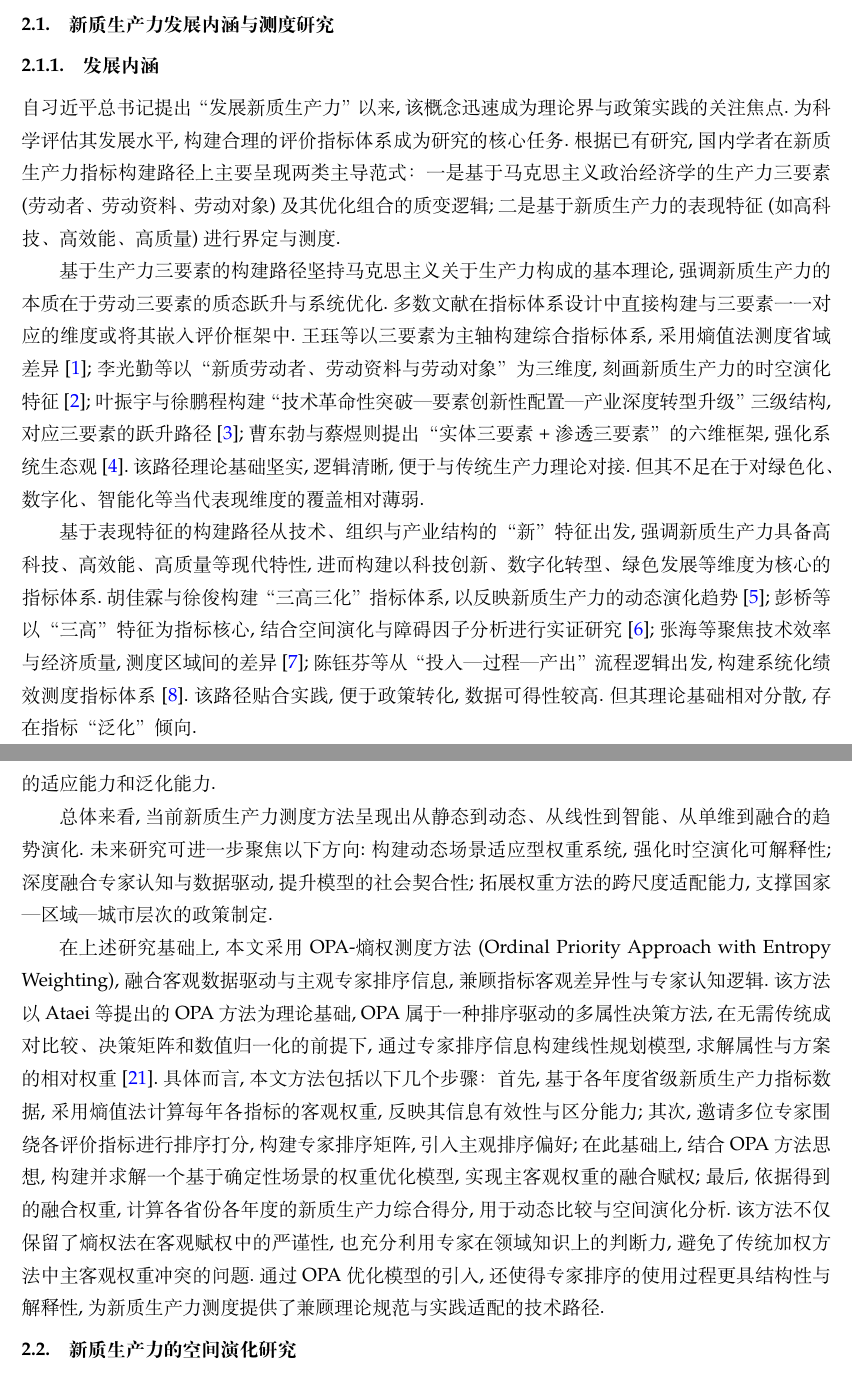
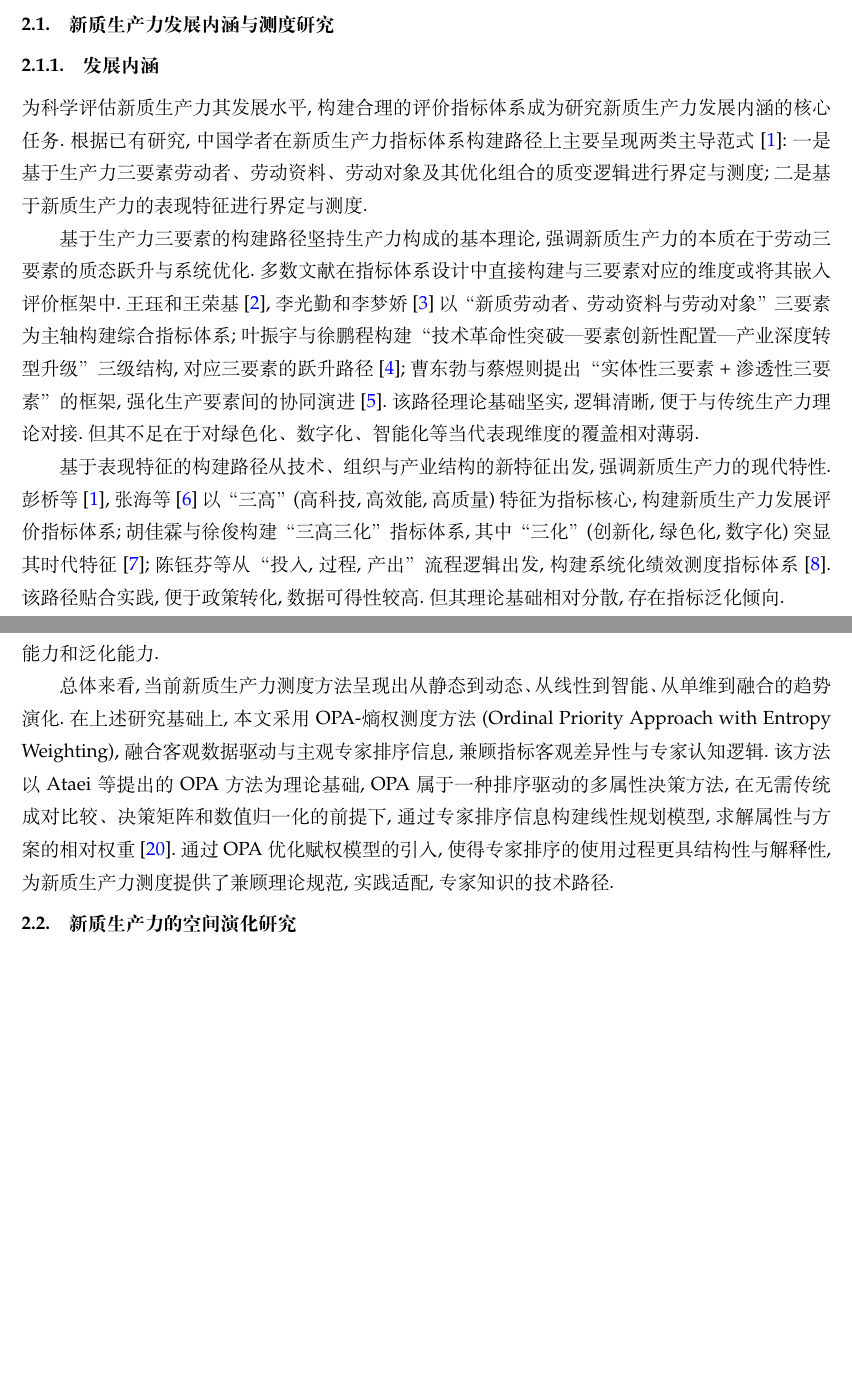
Before and after one commit to ina2002/newproductivity, a LaTeX document (省份新质生产力/5-18-manuscript-综述/manuscript/Manuscript.tex): two parts of pages 1 and 3 of 6 before the commit and two parts of pages 1 and 2 of 5 after it, joined at a grey line, cut so that both start at the same text, the shorter picture padded with empty space. Compiled offline with XeLaTeX.

Commit message:
省份新质生产力-manuscript-综述修改

```diff
--- a/省份新质生产力/5-18-manuscript-综述/manuscript/Manuscript.tex
+++ b/省份新质生产力/5-18-manuscript-综述/manuscript/Manuscript.tex
@@ -116,17 +116,21 @@
 \label{sec:literature_review}
 \subsection{新质生产力发展内涵与测度研究}
 \label{subsection:the connotation and measurement of new quality productivity}
+
 \subsubsection{发展内涵}
 \label{subsubsection:the connotation of new quality productivity}
 
-自习近平总书记提出“发展新质生产力”以来, 该概念迅速成为理论界与政策实践的关注焦点. 为科学评估其发展水平, 构建合理的评价指标体系成为研究的核心任务. 根据已有研究, 国内学者在新质生产力指标构建路径上主要呈现两类主导范式：一是基于马克思主义政治经济学的生产力三要素(劳动者、劳动资料、劳动对象)及其优化组合的质变逻辑; 二是基于新质生产力的表现特征(如高科技、高效能、高质量)进行界定与测度.
+为科学评估新质生产力其发展水平, 构建合理的评价指标体系成为研究新质生产力发展内涵的核心任务. 根据已有研究, 中国学者在新质生产力指标体系构建路径上主要呈现两类主导范式\citep{彭桥2024中国新质生产力发展水平测度、动态演化与驱动因素研究}: 一是基于生产力三要素劳动者、劳动资料、劳动对象及其优化组合的质变逻辑进行界定与测度; 二是基于新质生产力的表现特征进行界定与测度.
 
-
-基于生产力三要素的构建路径坚持马克思主义关于生产力构成的基本理论, 强调新质生产力的本质在于劳动三要素的质态跃升与系统优化. 多数文献在指标体系设计中直接构建与三要素一一对应的维度或将其嵌入评价框架中.
-王珏等以三要素为主轴构建综合指标体系, 采用熵值法测度省域差异\citep{王珏2024新质生产力：指标构建与时空演进}; 李光勤等以“新质劳动者、劳动资料与劳动对象”为三维度, 刻画新质生产力的时空演化特征\citep{李光勤2024中国省域新质生产力水平评价、空间格局及其演化特征}; 叶振宇与徐鹏程构建“技术革命性突破—要素创新性配置—产业深度转型升级”三级结构, 对应三要素的跃升路径\citep{叶振宇2024中国新质生产力指数：理论依据与评价分析}; 曹东勃与蔡煜则提出“实体三要素+渗透三要素”的六维框架, 强化系统生态观\citep{曹东勃2024新质生产力指标体系构建研究}.
+基于生产力三要素的构建路径坚持生产力构成的基本理论, 强调新质生产力的本质在于劳动三要素的质态跃升与系统优化. 多数文献在指标体系设计中直接构建与三要素对应的维度或将其嵌入评价框架中.
+王珏和王荣基\citep{王珏2024新质生产力：指标构建与时空演进}, 李光勤和李梦娇\citep{李光勤2024中国省域新质生产力水平评价、空间格局及其演化特征}以“新质劳动者、劳动资料与劳动对象”三要素为主轴构建综合指标体系;
+叶振宇与徐鹏程构建“技术革命性突破—要素创新性配置—产业深度转型升级”三级结构, 对应三要素的跃升路径\citep{叶振宇2024中国新质生产力指数：理论依据与评价分析};
+曹东勃与蔡煜则提出“实体性三要素+渗透性三要素”的框架, 强化生产要素间的协同演进\citep{曹东勃2024新质生产力指标体系构建研究}.
 该路径理论基础坚实, 逻辑清晰, 便于与传统生产力理论对接. 但其不足在于对绿色化、数字化、智能化等当代表现维度的覆盖相对薄弱.
 
+基于表现特征的构建路径从技术、组织与产业结构的新特征出发, 强调新质生产力的现代特性.
+彭桥等\citep{彭桥2024中国新质生产力发展水平测度、动态演化与驱动因素研究}, 张海等\citep{张海2024新质生产力发展水平、空间差异及动态演进}以“三高”(高科技,高效能,高质量)特征为指标核心, 构建新质生产力发展评价指标体系;
+胡佳霖与徐俊构建“三高三化”指标体系, 其中“三化”(创新化,绿色化,数字化)突显其时代特征\citep{胡佳霖2024中国新质生产力：区域差距、动态演进与跃迁趋势};
+陈钰芬等从“投入,过程,产出”流程逻辑出发, 构建系统化绩效测度指标体系\citep{陈钰芬2025新质生产力评价指标体系构建及测度分析}.
+该路径贴合实践, 便于政策转化, 数据可得性较高. 但其理论基础相对分散, 存在指标泛化倾向.
 
-基于表现特征的构建路径从技术、组织与产业结构的“新”特征出发, 强调新质生产力具备高科技、高效能、高质量等现代特性, 进而构建以科技创新、数字化转型、绿色发展等维度为核心的指标体系.
-胡佳霖与徐俊构建“三高三化”指标体系, 以反映新质生产力的动态演化趋势\citep{胡佳霖2024中国新质生产力：区域差距、动态演进与跃迁趋势}; 彭桥等以“三高”特征为指标核心, 结合空间演化与障碍因子分析进行实证研究\citep{彭桥2024中国新质生产力发展水平测度、动态演化与驱动因素研究}; 张海等聚焦技术效率与经济质量, 测度区域间的差异\citep{张海2024新质生产力发展水平、空间差异及动态演进}; 陈钰芬等从“投入—过程—产出”流程逻辑出发, 构建系统化绩效测度指标体系\citep{陈钰芬2025新质生产力评价指标体系构建及测度分析}.
-该路径贴合实践, 便于政策转化, 数据可得性较高. 但其理论基础相对分散, 存在指标“泛化”倾向.
@@ -152,2 +155 @@
 
-为进一步适应新质生产力发展中非线性、动态演化的复杂性, 一些研究开始引入动态权重与智能优化方法. 例如, 张龙等通过构建MI-TVP-FAVAR模型, 实现了权重在时间维度上的动态更新\citep{张龙2024新质生产力的原创价值、统计测度与培育方向}; 彭桥等采用逐层纵横向拉开档次法, 通过时间与横截面维度增强比较稳定性\citep{彭桥2024中国新质生产力发展水平测度、动态演化与驱动因素研究}; 马丹等结合投影寻踪模型与遗传算法, 联合CRITIC法自动优化指标排序与赋权策略\citep{马丹2025新质生产力对城市产业链韧性的影响研究}. 这类方法通过引入机器学习与智能计算手段, 有效增强了模型在面对非平稳数据、强相关变量及多尺度空间异质性条件下的适应能力和泛化能力.
@@ -154,7 +160,7 @@
+这类方法通过引入机器学习与智能计算手段, 有效增强了模型在面对非平稳数据、强相关变量及多尺度空间异质性条件下的适应能力和泛化能力.
 
-总体来看, 当前新质生产力测度方法呈现出从静态到动态、从线性到智能、从单维到融合的趋势演化. 未来研究可进一步聚焦以下方向: 构建动态场景适应型权重系统, 强化时空演化可解释性; 深度融合专家认知与数据驱动, 提升模型的社会契合性; 拓展权重方法的跨尺度适配能力, 支撑国家—区域—城市层次的政策制定.
-
-在上述研究基础上, 本文采用 OPA-熵权测度方法(Ordinal Priority Approach with Entropy Weighting), 融合客观数据驱动与主观专家排序信息, 兼顾指标客观差异性与专家认知逻辑. 该方法以 Ataei 等提出的 OPA 方法为理论基础, OPA 属于一种排序驱动的多属性决策方法, 在无需传统成对比较、决策矩阵和数值归一化的前提下, 通过专家排序信息构建线性规划模型, 求解属性与方案的相对权重\citep{ataeiOrdinalPriorityApproach2020}. 具体而言, 本文方法包括以下几个步骤：首先, 基于各年度省级新质生产力指标数据, 采用熵值法计算每年各指标的客观权重, 反映其信息有效性与区分能力; 其次, 邀请多位专家围绕各评价指标进行排序打分, 构建专家排序矩阵, 引入主观排序偏好; 在此基础上, 结合 OPA 方法思想, 构建并求解一个基于确定性场景的权重优化模型, 实现主客观权重的融合赋权; 最后, 依据得到的融合权重, 计算各省份各年度的新质生产力综合得分, 用于动态比较与空间演化分析. 该方法不仅保留了熵权法在客观赋权中的严谨性, 也充分利用专家在领域知识上的判断力, 避免了传统加权方法中主客观权重冲突的问题. 通过OPA优化模型的引入, 还使得专家排序的使用过程更具结构性与解释性, 为新质生产力测度提供了兼顾理论规范与实践适配的技术路径.
+总体来看, 当前新质生产力测度方法呈现出从静态到动态、从线性到智能、从单维到融合的趋势演化.
+在上述研究基础上, 本文采用 OPA-熵权测度方法(Ordinal Priority Approach with Entropy Weighting), 融合客观数据驱动与主观专家排序信息, 兼顾指标客观差异性与专家认知逻辑. 该方法以 Ataei 等提出的 OPA 方法为理论基础, OPA 属于一种排序驱动的多属性决策方法, 在无需传统成对比较、决策矩阵和数值归一化的前提下, 通过专家排序信息构建线性规划模型, 求解属性与方案的相对权重\citep{ataeiOrdinalPriorityApproach2020}. 通过OPA优化赋权模型的引入, 使得专家排序的使用过程更具结构性与解释性, 为新质生产力测度提供了兼顾理论规范, 实践适配, 专家知识的技术路径.
 
 
 \begin{table}[htbp]
```
Also changed, not shown: 省份新质生产力/5-18-manuscript-综述/manuscript/Manuscript.pdf, 省份新质生产力/5-18-manuscript-综述/manuscript/Manuscript.tex (39 more changed lines), 5 other files.
